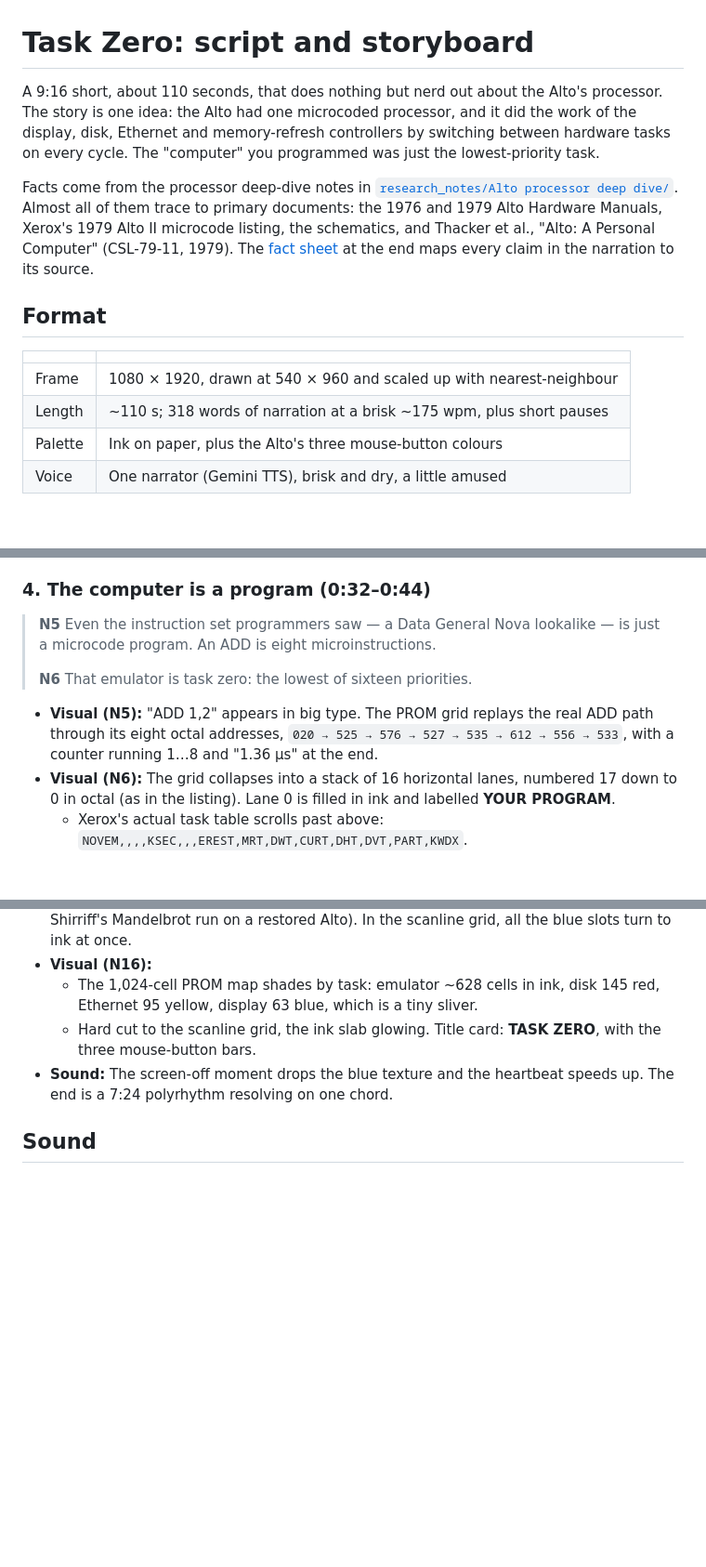
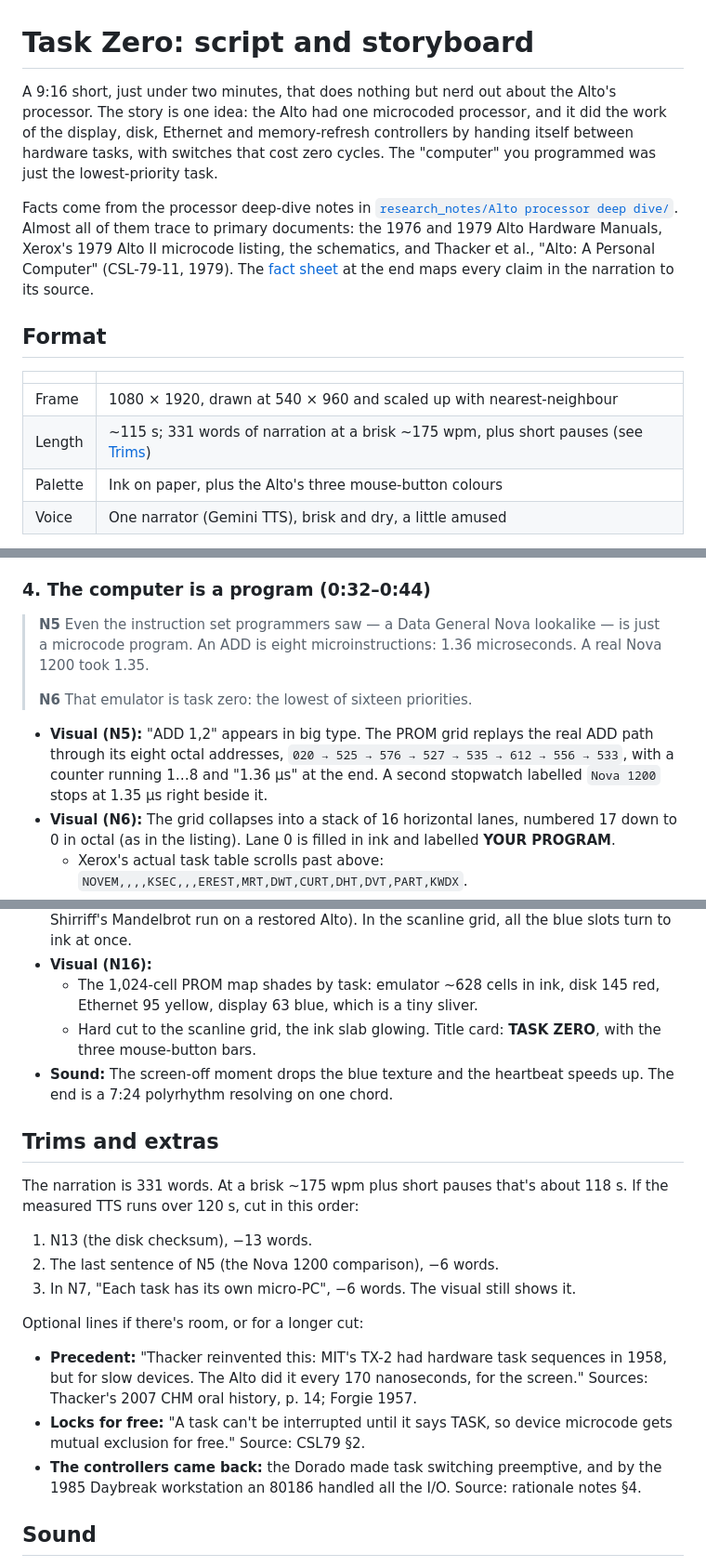
Before and after one commit to aiju/claude-playground, a Markdown page: xerox-alto-explainer/script.md, 3 parts joined by grey strips. Shown at 93% size. Rendered like a GitHub page; blank space fills up the shorter version.

Commit message:
xerox-alto-explainer: add rationale notes; Nova 1200 comparison and trims in script
Co-Authored-By: Claude Opus 5.5 <noreply@anthropic.com>
Claude-Session: https://claude.ai/code/session_01SLt6wc2pHSbfCQZkzLS8ie

```diff
--- a/xerox-alto-explainer/script.md
+++ b/xerox-alto-explainer/script.md
@@ -1,6 +1,6 @@
 # Task Zero: script and storyboard
 
-A 9:16 short, about 110 seconds, that does nothing but nerd out about the Alto's processor. The story is one idea: the Alto had one microcoded processor, and it did the work of the display, disk, Ethernet and memory-refresh controllers by switching between hardware tasks on every cycle. The "computer" you programmed was just the lowest-priority task.
+A 9:16 short, just under two minutes, that does nothing but nerd out about the Alto's processor. The story is one idea: the Alto had one microcoded processor, and it did the work of the display, disk, Ethernet and memory-refresh controllers by handing itself between hardware tasks, with switches that cost zero cycles. The "computer" you programmed was just the lowest-priority task.
 
 Facts come from the processor deep-dive notes in [`research_notes/Alto processor deep dive/`](research_notes/Alto%20processor%20deep%20dive). Almost all of them trace to primary documents: the 1976 and 1979 Alto Hardware Manuals, Xerox's 1979 Alto II microcode listing, the schematics, and Thacker et al., "Alto: A Personal Computer" (CSL-79-11, 1979). The [fact sheet](#fact-sheet) at the end maps every claim in the narration to its source.
 
@@ -9,7 +9,7 @@ Facts come from the processor deep-dive notes in [`research_notes/Alto processor
 | | |
 | --- | --- |
 | Frame | 1080 × 1920, drawn at 540 × 960 and scaled up with nearest-neighbour |
-| Length | ~110 s; 318 words of narration at a brisk ~175 wpm, plus short pauses |
+| Length | ~115 s; 331 words of narration at a brisk ~175 wpm, plus short pauses (see [Trims](#trims-and-extras)) |
 | Palette | Ink on paper, plus the Alto's three mouse-button colours |
 | Voice | One narrator (Gemini TTS), brisk and dry, a little amused |
 
@@ -59,11 +59,11 @@ Durations are estimates at ~175 wpm. Line IDs (N1…) are the units we'll send t
 
 ### 4. The computer is a program (0:32–0:44)
 
-> **N5** Even the instruction set programmers saw — a Data General Nova lookalike — is just a microcode program. An ADD is eight microinstructions.
+> **N5** Even the instruction set programmers saw — a Data General Nova lookalike — is just a microcode program. An ADD is eight microinstructions: 1.36 microseconds. A real Nova 1200 took 1.35.
 >
 > **N6** That emulator is task zero: the lowest of sixteen priorities.
 
-- **Visual (N5):** "ADD 1,2" appears in big type. The PROM grid replays the real ADD path through its eight octal addresses, `020 → 525 → 576 → 527 → 535 → 612 → 556 → 533`, with a counter running 1…8 and "1.36 µs" at the end.
+- **Visual (N5):** "ADD 1,2" appears in big type. The PROM grid replays the real ADD path through its eight octal addresses, `020 → 525 → 576 → 527 → 535 → 612 → 556 → 533`, with a counter running 1…8 and "1.36 µs" at the end. A second stopwatch labelled `Nova 1200` stops at 1.35 µs right beside it.
 - **Visual (N6):** The grid collapses into a stack of 16 horizontal lanes, numbered 17 down to 0 in octal (as in the listing). Lane 0 is filled in ink and labelled **YOUR PROGRAM**.
   - Xerox's actual task table scrolls past above: `NOVEM,,,,KSEC,,,EREST,MRT,DWT,CURT,DHT,DVT,PART,KWDX`.
 - **Sound:** Eight ticks for the ADD, then a low "thunk" for task zero.
@@ -139,6 +139,18 @@ Rapid cuts, about 5 s each:
   - Hard cut to the scanline grid, the ink slab glowing. Title card: **TASK ZERO**, with the three mouse-button bars.
 - **Sound:** The screen-off moment drops the blue texture and the heartbeat speeds up. The end is a 7:24 polyrhythm resolving on one chord.
 
+## Trims and extras
+
+The narration is 331 words. At a brisk ~175 wpm plus short pauses that's about 118 s. If the measured TTS runs over 120 s, cut in this order:
+1. N13 (the disk checksum), −13 words.
+2. The last sentence of N5 (the Nova 1200 comparison), −6 words.
+3. In N7, "Each task has its own micro-PC", −6 words. The visual still shows it.
+
+Optional lines if there's room, or for a longer cut:
+- **Precedent:** "Thacker reinvented this: MIT's TX-2 had hardware task sequences in 1958, but for slow devices. The Alto did it every 170 nanoseconds, for the screen." Sources: Thacker's 2007 CHM oral history, p. 14; Forgie 1957.
+- **Locks for free:** "A task can't be interrupted until it says TASK, so device microcode gets mutual exclusion for free." Source: CSL79 §2.
+- **The controllers came back:** the Dorado made task switching preemptive, and by the 1985 Daybreak workstation an 80186 handled all the I/O. Source: rationale notes §4.
+
 ## Sound
 
 - **Heartbeat.** A soft click train standing in for the 170 ns clock, slowed down by a very large factor. It's always there and speeds up and slows down with the story.
```
Also changed, not shown: other parts of xerox-alto-explainer/script.md (+1 -0 lines), xerox-alto-explainer/video-concepts.md (+1 -1 lines), 1 other file.
